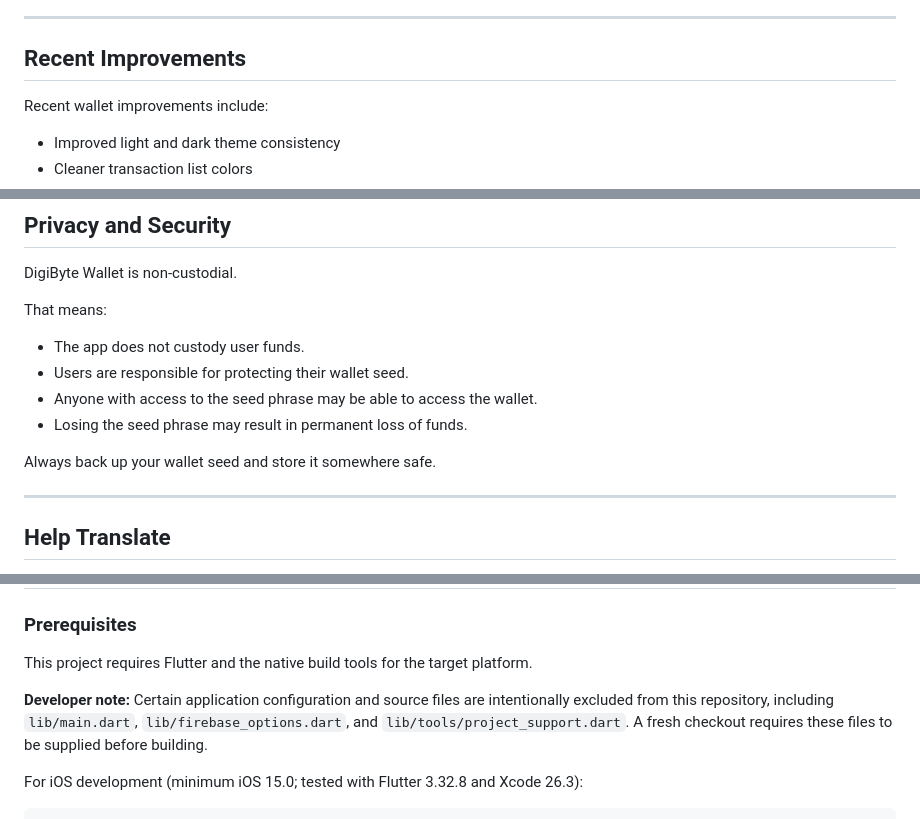
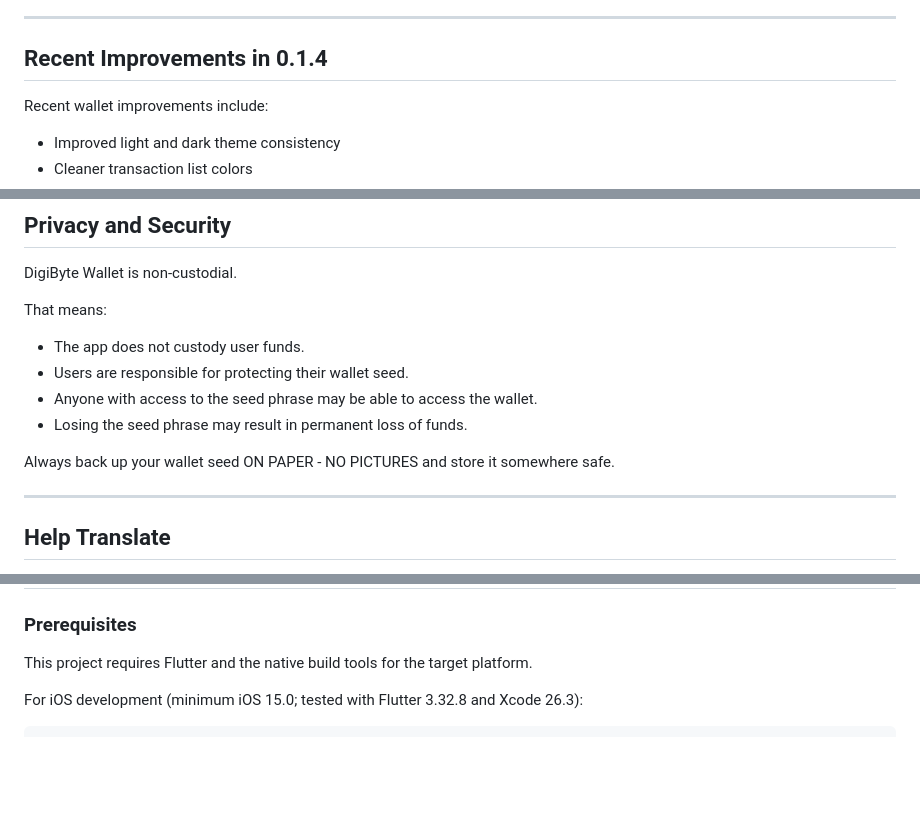
Before and after one commit to sumcoinlabs/digibyte_flutter, a Markdown page: README.md, 3 parts joined by grey strips. GitHub-like rendering; blank space fills up the shorter version.

```diff
--- a/README.md
+++ b/README.md
@@ -66,7 +66,7 @@ You can also sign up for open beta testing here:
 
 ---
 
-## Recent Improvements
+## Recent Improvements in 0.1.4
 
 Recent wallet improvements include:
 
@@ -94,7 +94,7 @@ That means:
 - Anyone with access to the seed phrase may be able to access the wallet.
 - Losing the seed phrase may result in permanent loss of funds.
 
-Always back up your wallet seed and store it somewhere safe.
+Always back up your wallet seed ON PAPER - NO PICTURES and store it somewhere safe.
 
 ---
 
@@ -123,7 +123,6 @@ Help translate DigiByte Wallet through Weblate:
 
 This project requires Flutter and the native build tools for the target platform.
 
-**Developer note:** Certain application configuration and source files are intentionally excluded from this repository, including `lib/main.dart`, `lib/firebase_options.dart`, and `lib/tools/project_support.dart`. A fresh checkout requires these files to be supplied before building.
 
 For iOS development (minimum iOS 15.0; tested with Flutter 3.32.8 and Xcode 26.3):
 
```
Also changed, not shown: other parts of README.md (+2 -2 lines).
